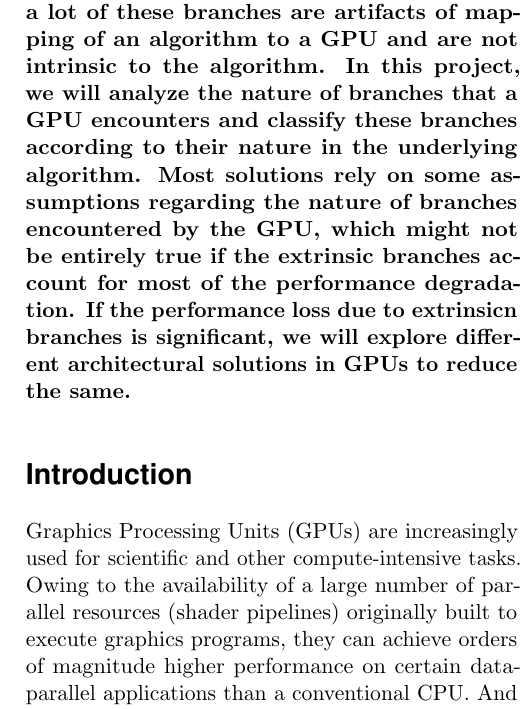
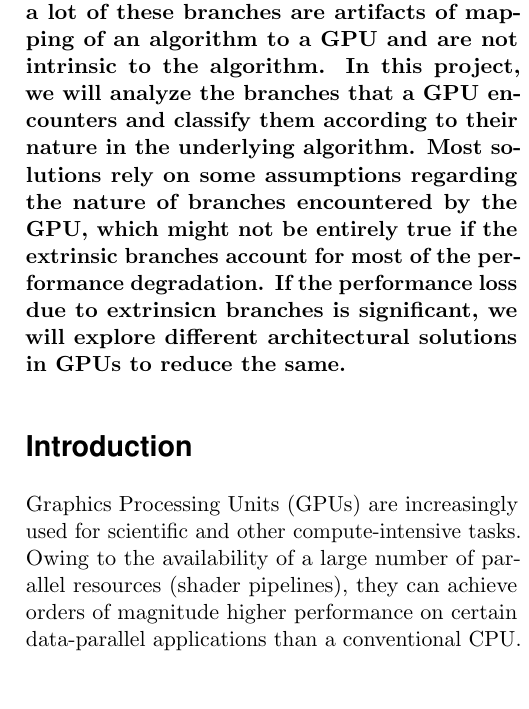
Before and after one commit to architgupta93/252-project, a LaTeX document (0_proposal/proposal.tex, which reads 0_proposal/abstract.tex, 0_proposal/introduction.tex): part of one column of page 1 of 3, cut so that both start at the same text, the shorter picture padded with empty space. Compiled offline with pdfLaTeX.

Commit message:
master: Made changes to the abstract On branch master Your branch is up-to-date with 'origin/master'.
Changes committed:
      modified:   abstract.tex
      modified:   introduction.tex
      modified:   proposal.log
      modified:   proposal.pdf

```diff
--- a/0_proposal/abstract.tex
+++ b/0_proposal/abstract.tex
@@ -3,4 +3,4 @@
 %----------------------------------------------------------------------------------------
 
 % The first character should be within \initial{}
-\initial{B}\textbf{ranch divergence in GPGPUs has attracted a lot of interest in the computer architecture research community. Various solutions have been suggested to mitigate divergence in SIMD architectures. However, a lot of these branches are artifacts of mapping of an algorithm to a GPU and are not intrinsic to the algorithm. In this project, we will analyze the nature of branches that a GPU encounters and classify these branches according to their nature in the underlying algorithm. Most solutions rely on some assumptions regarding the nature of branches encountered by the GPU, which might not be entirely true if the extrinsic branches account for most of the performance degradation. If the performance loss due to extrinsicn branches is significant, we will explore different architectural solutions in GPUs to reduce the same.}
+\initial{B}\textbf{ranch divergence in GPGPUs has attracted a lot of interest in the computer architecture research community. Various solutions have been suggested to mitigate divergence in SIMD architectures. However, a lot of these branches are artifacts of mapping of an algorithm to a GPU and are not intrinsic to the algorithm. In this project, we will analyze the branches that a GPU encounters and classify them according to their nature in the underlying algorithm. Most solutions rely on some assumptions regarding the nature of branches encountered by the GPU, which might not be entirely true if the extrinsic branches account for most of the performance degradation. If the performance loss due to extrinsicn branches is significant, we will explore different architectural solutions in GPUs to reduce the same.}
--- a/0_proposal/introduction.tex
+++ b/0_proposal/introduction.tex
@@ -2,7 +2,7 @@
 %	INTRODUCTION
 %----------------------------------------------------------------------------------------
 
-\par{Graphics Processing Units (GPUs) are increasingly used for scientific and other compute-intensive tasks. Owing to the availability of a large number of parallel resources (shader pipelines) originally built to execute graphics programs, they can achieve orders of magnitude higher performance on certain data-parallel applications than a conventional CPU. And unlike Vector processors they are cheaper, less power consuming and easily implemented on mobile platforms <TODO: not sure>.
+\par{Graphics Processing Units (GPUs) are increasingly used for scientific and other compute-intensive tasks. Owing to the availability of a large number of parallel resources (shader pipelines), they can achieve orders of magnitude higher performance on certain data-parallel applications than a conventional CPU. And unlike Vector processors they are cheaper, less power consuming and easily implemented on mobile platforms <TODO: not sure>.
 }
 
 \par{
```
Also changed, not shown: 0_proposal/proposal.pdf, 1 other file.
